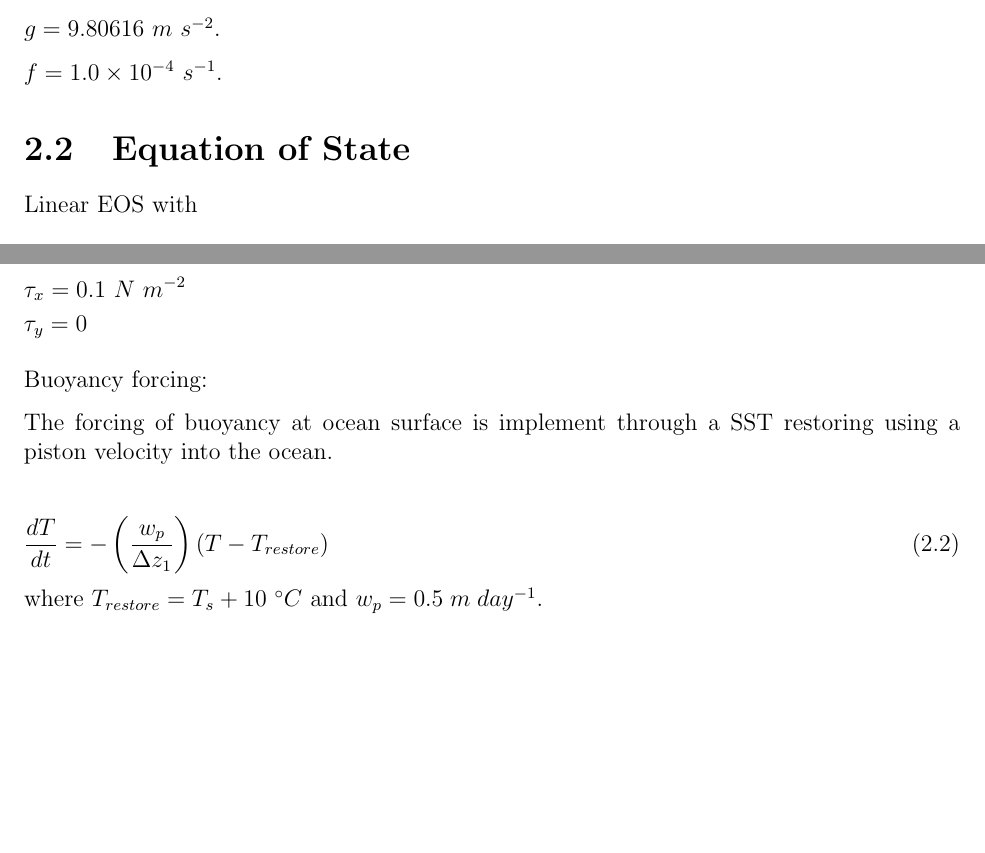
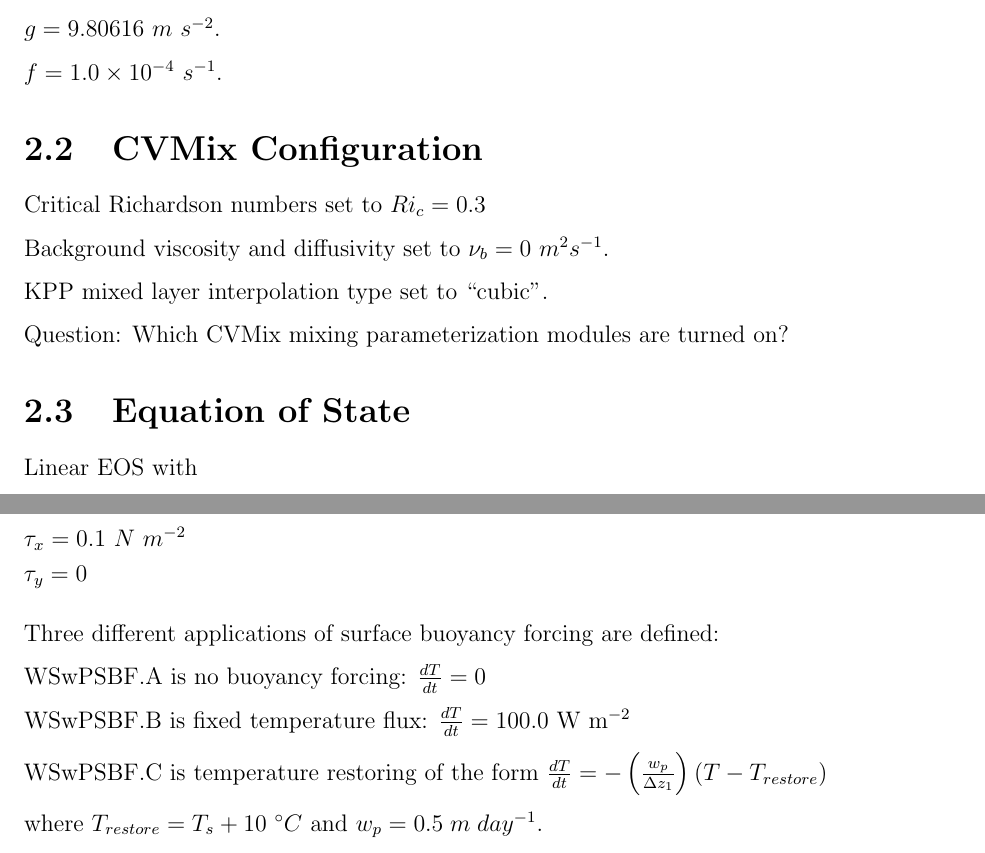
Before and after one commit to CVMix/CVMix-scratch, a LaTeX document (KPPTestCases/KPP_test_cases.tex): two parts of pages 4 and 5 of 7, joined at a grey line, cut so that both start at the same text, the shorter picture padded with empty space. Compiled offline with LaTeX, dvips and Ghostscript.

Commit message:
updated WSwPSBF test case based on telecon discussion on 2014/12/22
refined spec for CVMix configuration
added fields to be output
added three permutations of WSwPSBF test case
	no buoyancy forcing
	forcing = +100 W/m2
	forcing = restoring (unchanged from before)

```diff
--- a/KPPTestCases/KPP_test_cases.tex
+++ b/KPPTestCases/KPP_test_cases.tex
@@ -34,6 +34,16 @@ This document is to specify a set of one-dimensional (column) test cases to eval
 $g=9.80616 \ m \ s^{-2}$.
 
 $f=1.0 \times 10^{-4} \ s^{-1}$.
+
+\section{CVMix Configuration}
+
+Critical Richardson numbers set to $Ri_c = 0.3$
+
+Background viscosity and diffusivity set to $\nu_b = 0~m^2 s^{-1}$.
+
+KPP mixed layer interpolation type set to ``cubic''.
+
+Question: Which CVMix mixing parameterization modules are turned on?
 
 \section{Equation of State}
 Linear EOS with
@@ -74,10 +84,10 @@ where
 &\tau_y=0
 \end{align*}
 
-Buoyancy forcing:
+Three different applications of surface buoyancy forcing are defined:
 
-The forcing of buoyancy at ocean surface is implement through a SST restoring using a piston velocity into the ocean.
+WSwPSBF.A is no buoyancy forcing: $\frac{d T}{dt} =0$
 
-\begin{equation}
-\frac{d T}{dt} = - \left( \frac{w_p}{\Delta z_1} \right) \left(T - T_{restore} \right)
-\end{equation}
+WSwPSBF.B is fixed temperature flux: $\frac{d T}{dt} = 100.0$~W~m$^{-2}$
+
+WSwPSBF.C is temperature restoring of the form $\frac{d T}{dt} = - \left( \frac{w_p}{\Delta z_1} \right) \left(T - T_{restore} \right)$
```
Also changed, not shown: KPPTestCases/KPP_test_cases.tex (26 more changed lines).
